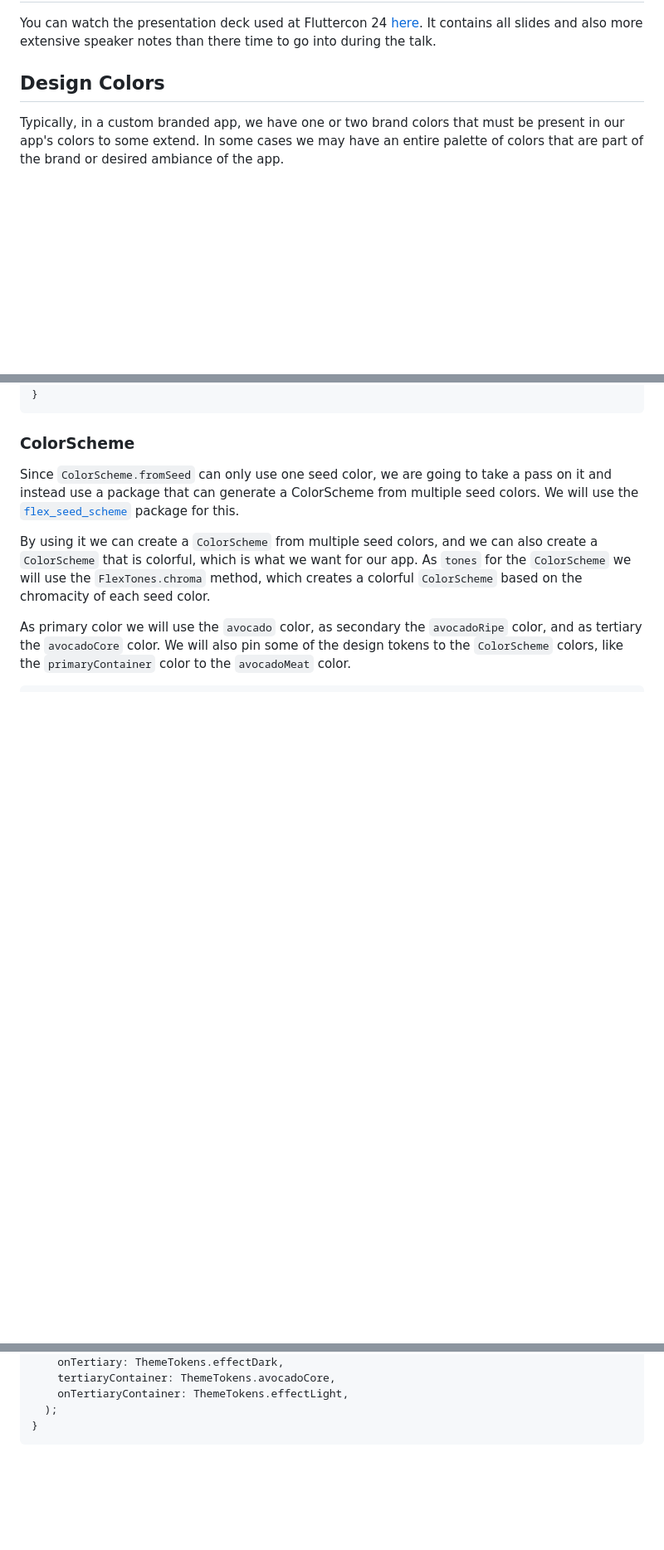
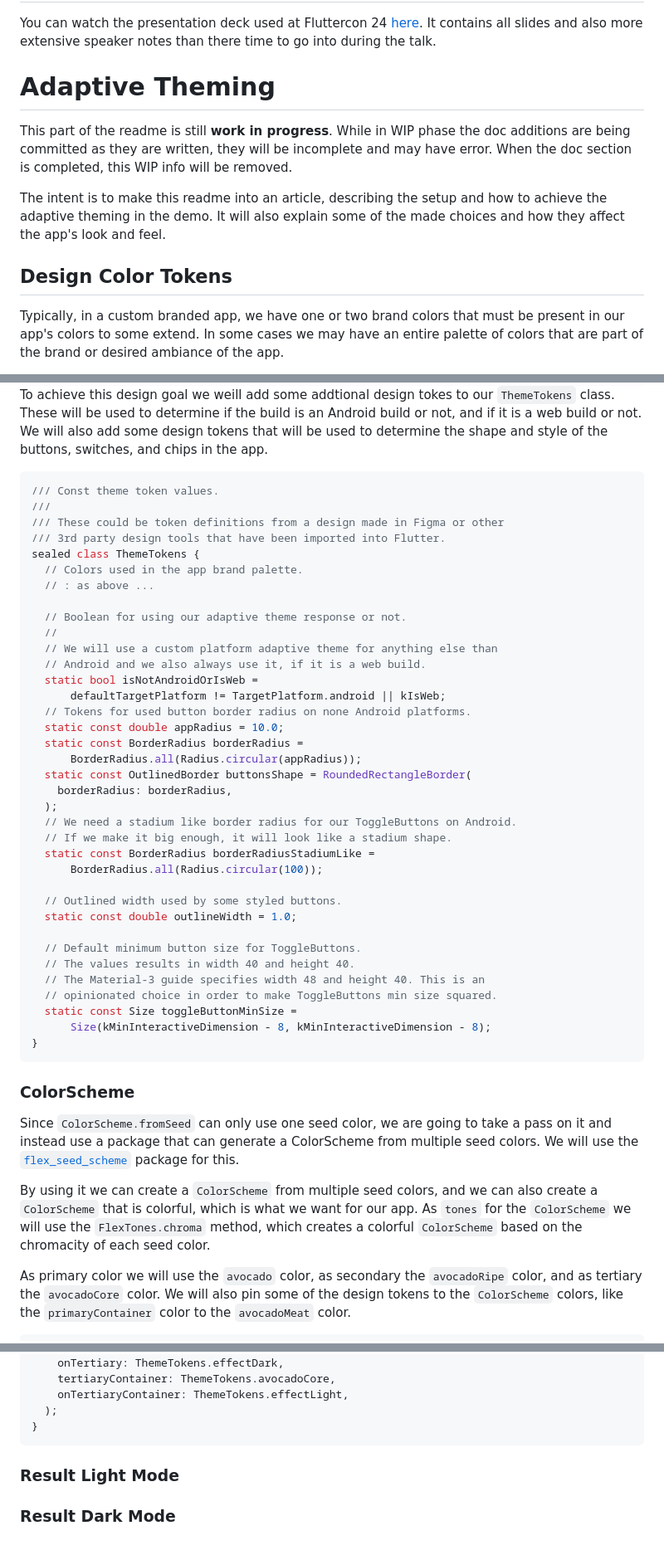
Before and after one commit to rydmike/adaptive_theme_demo, a Markdown page: README.md, 3 parts joined by grey strips. Shown: that part at 83% size. Rendered like a GitHub page; pictures changed too: images/adaptive_design4.png (added); blank space fills up the shorter version.

Commit message:
Readme doc updates

````diff
--- a/README.md
+++ b/README.md
@@ -29,7 +29,13 @@ We will create a custom theme that uses:
 You can watch the presentation deck used at Fluttercon 24 [here](https://docs.google.com/presentation/d/1-JH1vDJAjbj4XK-qb7le9hT7R-I_CW7THtPPUorJsTU/edit?usp=sharing). It contains all slides and also more extensive speaker notes than there time to go into during the talk.
 
 
-## Design Colors
+# Adaptive Theming
+
+This part of the readme is still **work in progress**. While in WIP phase the doc additions are being committed as they are written, they will be incomplete and may have error. When the doc section is completed, this WIP info will be removed.
+
+The intent is to make this readme into an article, describing the setup and how to achieve the adaptive theming in the demo. It will also explain some of the made choices and how they affect the app's look and feel.
+
+## Design Color Tokens
 
 Typically, in a custom branded app, we have one or two brand colors that must be present in our app's colors to some extend. In some cases we may have an entire palette of colors that are part of the brand or desired ambiance of the app.
 
@@ -62,3 +85,41 @@ sealed class ThemeTokens {
+To achieve this design goal we weill add some addtional design tokes to our `ThemeTokens` class. These will be used to determine if the build is an Android build or not, and if it is a web build or not. We will also add some design tokens that will be used to determine the shape and style of the buttons, switches, and chips in the app.
+
+```dart
+/// Const theme token values.
+///
+/// These could be token definitions from a design made in Figma or other
+/// 3rd party design tools that have been imported into Flutter.
+sealed class ThemeTokens {
+  // Colors used in the app brand palette.
+  // : as above ...
+
+  // Boolean for using our adaptive theme response or not.
+  //
+  // We will use a custom platform adaptive theme for anything else than
+  // Android and we also always use it, if it is a web build.
+  static bool isNotAndroidOrIsWeb =
+      defaultTargetPlatform != TargetPlatform.android || kIsWeb;
+  // Tokens for used button border radius on none Android platforms.
+  static const double appRadius = 10.0;
+  static const BorderRadius borderRadius =
+      BorderRadius.all(Radius.circular(appRadius));
+  static const OutlinedBorder buttonsShape = RoundedRectangleBorder(
+    borderRadius: borderRadius,
+  );
+  // We need a stadium like border radius for our ToggleButtons on Android.
+  // If we make it big enough, it will look like a stadium shape.
+  static const BorderRadius borderRadiusStadiumLike =
+      BorderRadius.all(Radius.circular(100));
+
+  // Outlined width used by some styled buttons.
+  static const double outlineWidth = 1.0;
+
+  // Default minimum button size for ToggleButtons.
+  // The values results in width 40 and height 40.
+  // The Material-3 guide specifies width 48 and height 40. This is an
+  // opinionated choice in order to make ToggleButtons min size squared.
+  static const Size toggleButtonMinSize =
+      Size(kMinInteractiveDimension - 8, kMinInteractiveDimension - 8);
 }
 ```
 
@@ -128,3 +189,7 @@ sealed class AppColorScheme {
   );
 }
 ```
+
+### Result Light Mode
+
+### Result Dark Mode
````
Also changed, not shown: other parts of README.md (+17 -0 lines), images/adaptive_design1.png (added), images/adaptive_design2.png (added), images/adaptive_design3.png (added).
